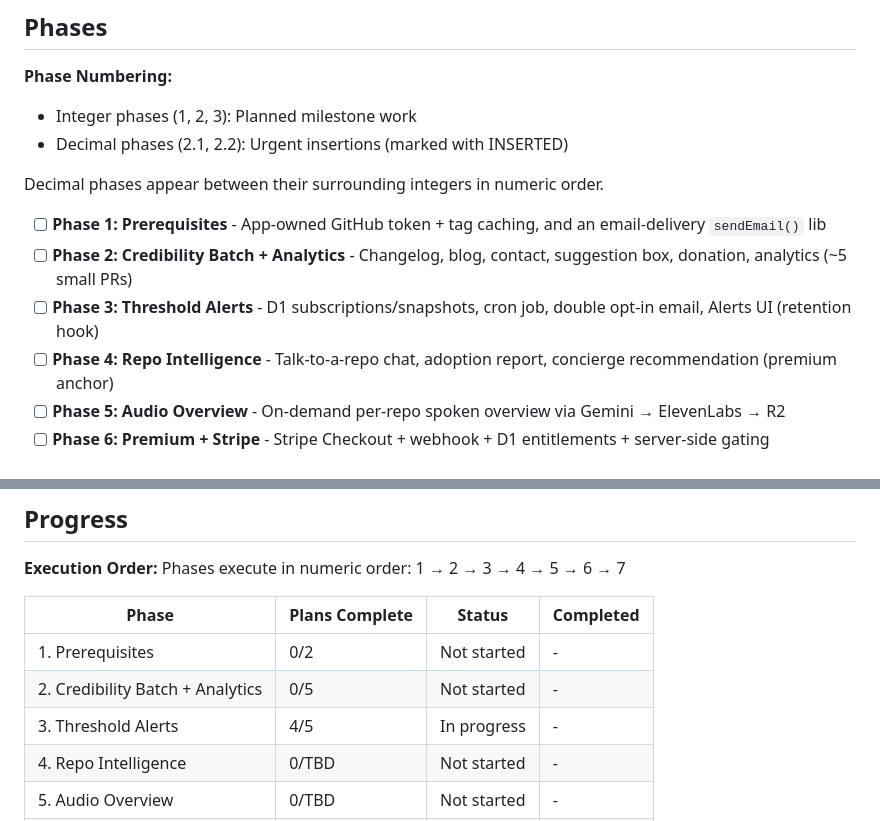
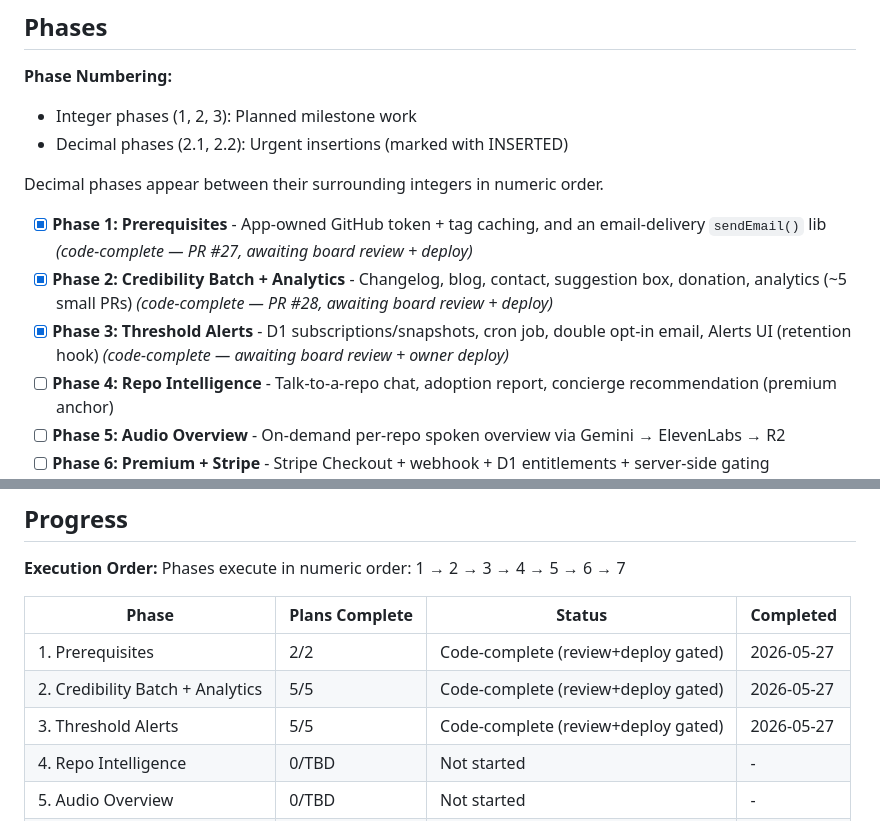
Before and after one commit to RepoRadar/reporadar, a Markdown page: .planning/ROADMAP.md, 2 parts joined by grey strips. Rendered like a GitHub page.

Commit message:
docs: reconcile roadmap — phases 1-3 code-complete (review+deploy gated)
Co-Authored-By: Claude Opus 4.7 (1M context) <noreply@anthropic.com>

```diff
--- a/.planning/ROADMAP.md
+++ b/.planning/ROADMAP.md
@@ -12,9 +12,9 @@ This milestone turns RepoRadar from a hackathon demo into a credible, retained,
 
 Decimal phases appear between their surrounding integers in numeric order.
 
-- [ ] **Phase 1: Prerequisites** - App-owned GitHub token + tag caching, and an email-delivery `sendEmail()` lib
-- [ ] **Phase 2: Credibility Batch + Analytics** - Changelog, blog, contact, suggestion box, donation, analytics (~5 small PRs)
-- [ ] **Phase 3: Threshold Alerts** - D1 subscriptions/snapshots, cron job, double opt-in email, Alerts UI (retention hook)
+- [x] **Phase 1: Prerequisites** - App-owned GitHub token + tag caching, and an email-delivery `sendEmail()` lib *(code-complete — PR #27, awaiting board review + deploy)*
+- [x] **Phase 2: Credibility Batch + Analytics** - Changelog, blog, contact, suggestion box, donation, analytics (~5 small PRs) *(code-complete — PR #28, awaiting board review + deploy)*
+- [x] **Phase 3: Threshold Alerts** - D1 subscriptions/snapshots, cron job, double opt-in email, Alerts UI (retention hook) *(code-complete — awaiting board review + owner deploy)*
 - [ ] **Phase 4: Repo Intelligence** - Talk-to-a-repo chat, adoption report, concierge recommendation (premium anchor)
 - [ ] **Phase 5: Audio Overview** - On-demand per-repo spoken overview via Gemini → ElevenLabs → R2
 - [ ] **Phase 6: Premium + Stripe** - Stripe Checkout + webhook + D1 entitlements + server-side gating
@@ -121,9 +121,9 @@ Phases execute in numeric order: 1 → 2 → 3 → 4 → 5 → 6 → 7
 
 | Phase | Plans Complete | Status | Completed |
 |-------|----------------|--------|-----------|
-| 1. Prerequisites | 0/2 | Not started | - |
-| 2. Credibility Batch + Analytics | 0/5 | Not started | - |
-| 3. Threshold Alerts | 4/5 | In progress | - |
+| 1. Prerequisites | 2/2 | Code-complete (review+deploy gated) | 2026-05-27 |
+| 2. Credibility Batch + Analytics | 5/5 | Code-complete (review+deploy gated) | 2026-05-27 |
+| 3. Threshold Alerts | 5/5 | Code-complete (review+deploy gated) | 2026-05-27 |
 | 4. Repo Intelligence | 0/TBD | Not started | - |
 | 5. Audio Overview | 0/TBD | Not started | - |
 | 6. Premium + Stripe | 0/TBD | Not started | - |
```
